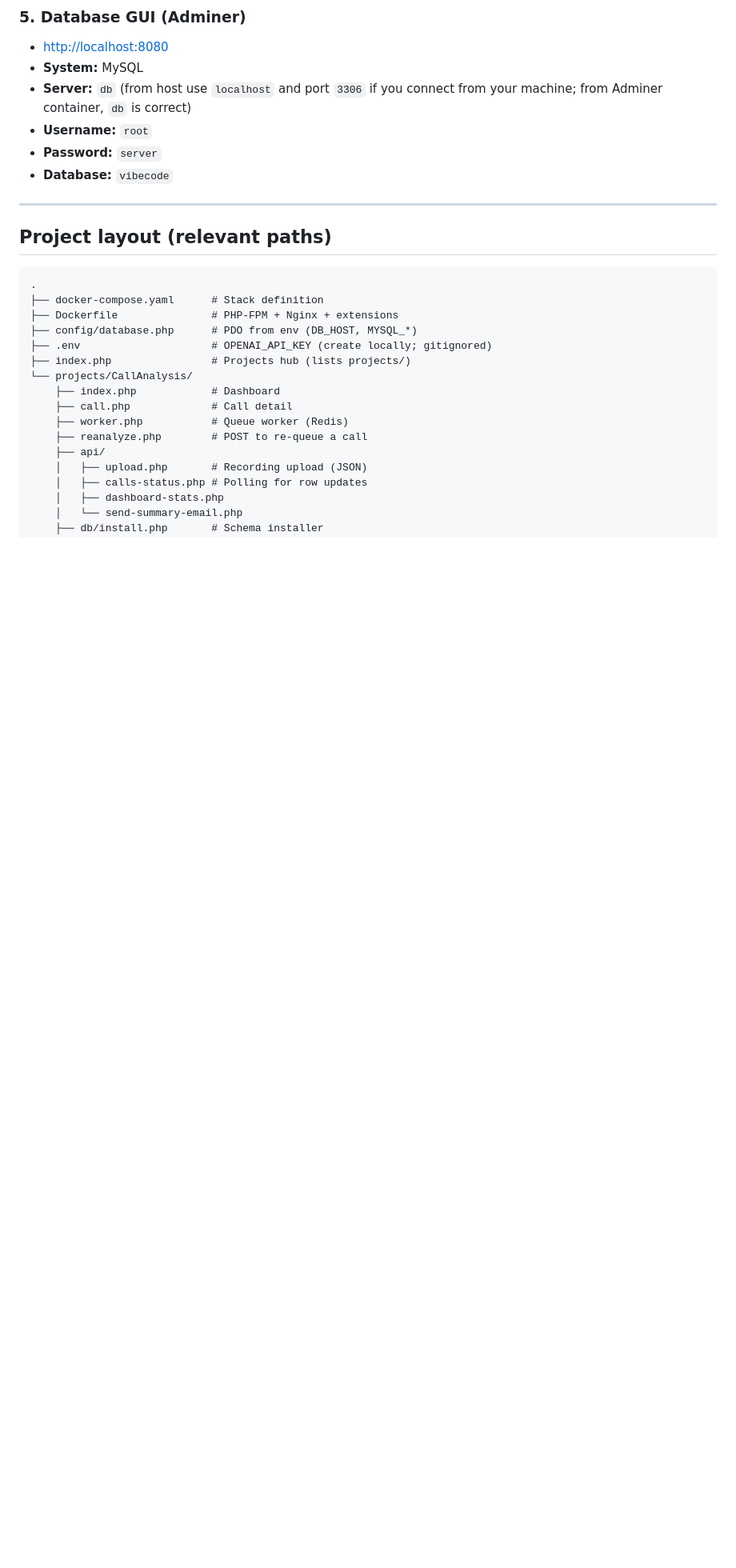
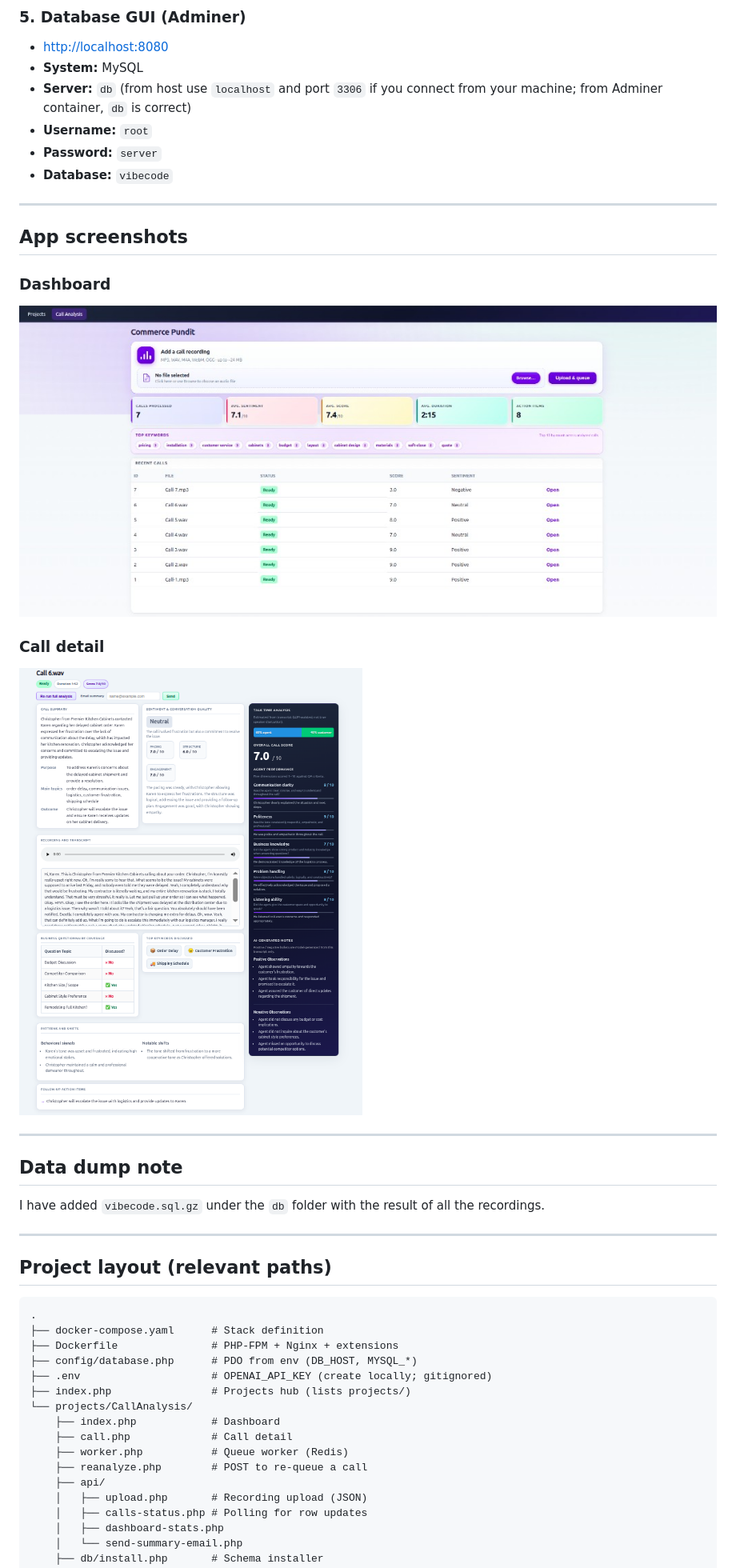
Before and after one commit to tanay1912/tanay1015, a Markdown page: README.md, the part around the change. Shown: that part at 80% size. GitHub-like rendering; pictures changed too: docs/screenshots/call-detail.png (added), docs/screenshots/dashboard.png (added); blank space fills up the shorter version.

````diff
--- a/README.md
+++ b/README.md
@@ -147,6 +147,24 @@ Outbound mail from the app is routed to Mailcatcher:
 
 ---
 
+## App screenshots
+
+### Dashboard
+
+![Call Analysis Dashboard](docs/screenshots/dashboard.png)
+
+### Call detail
+
+![Call Analysis Call Detail](docs/screenshots/call-detail.png)
+
+---
+
+## Data dump note
+
+I have added `vibecode.sql.gz` under the `db` folder with the result of all the recordings.
+
+---
+
 ## Project layout (relevant paths)
 
 ```
````
Also changed, not shown: 2 other files.
